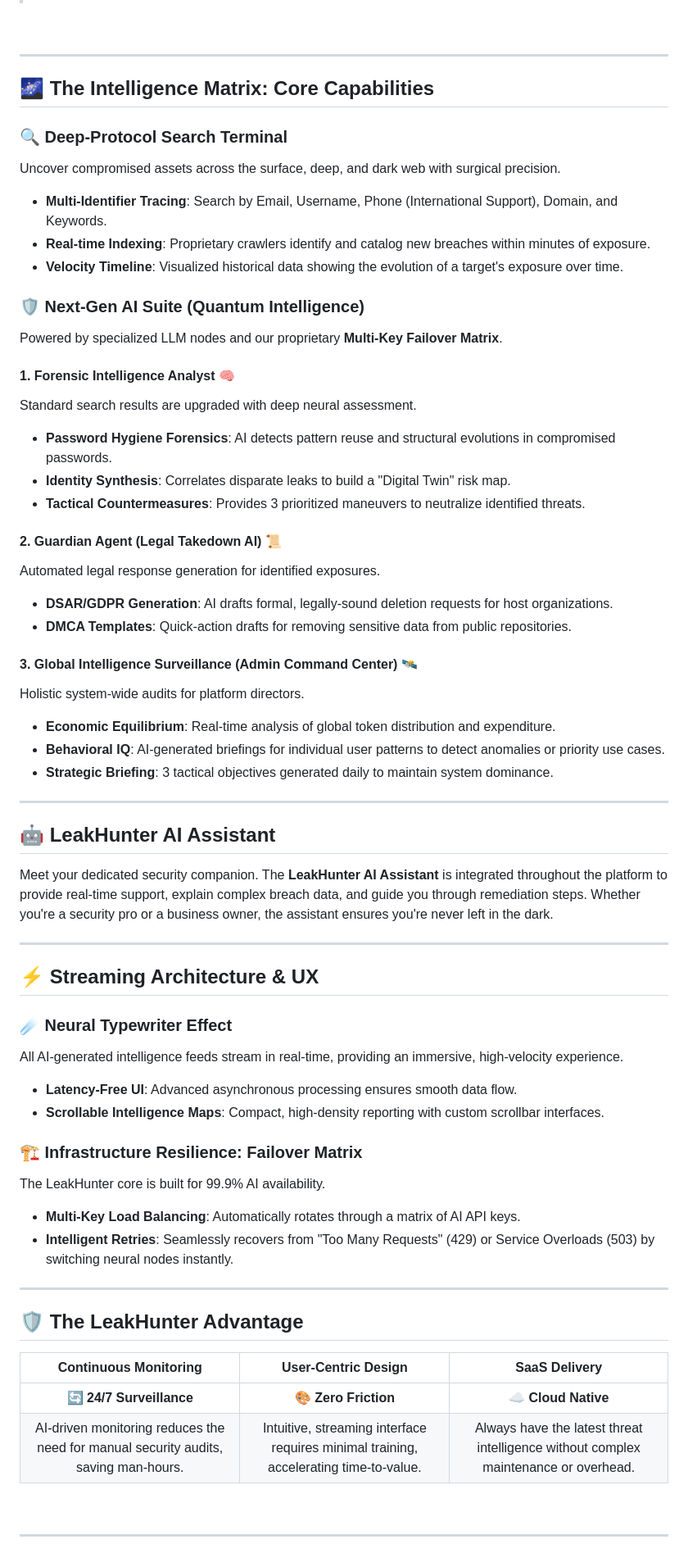
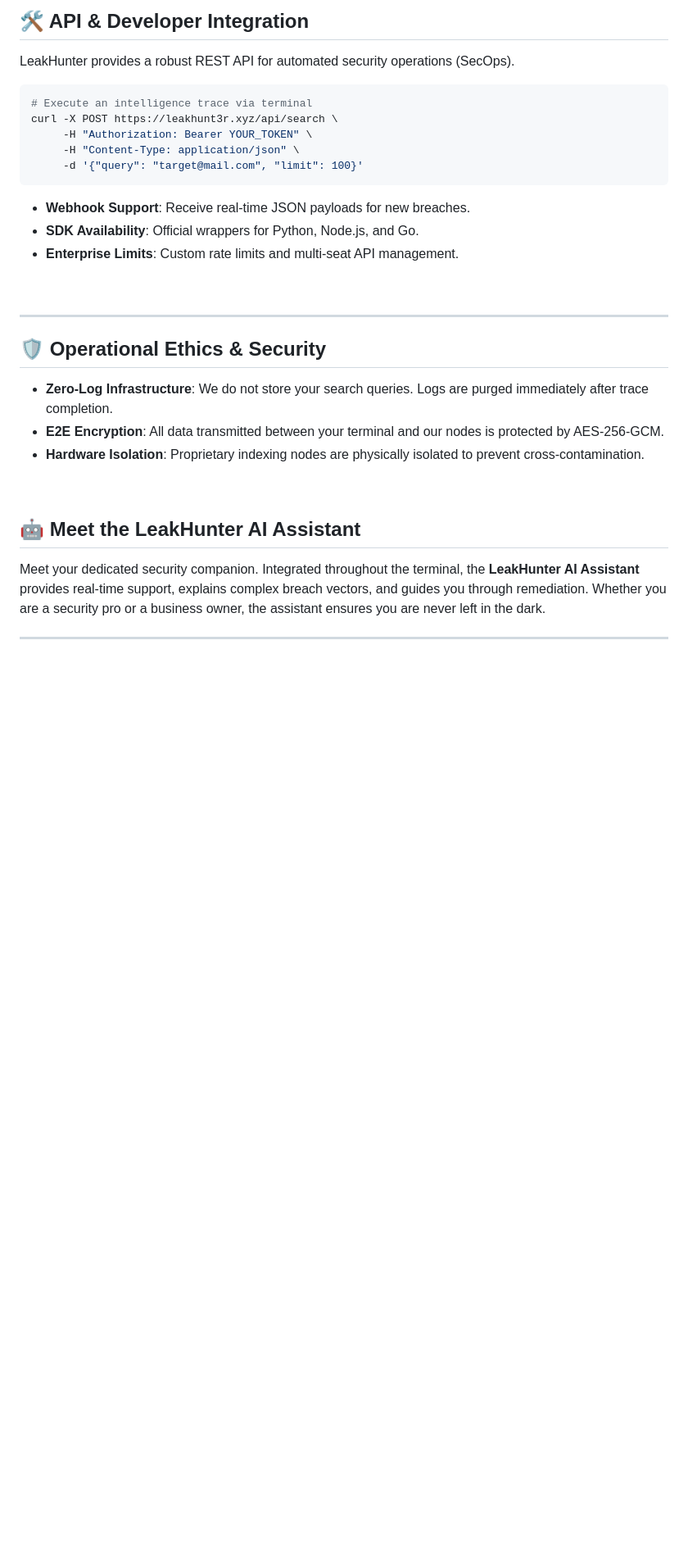
Before and after one commit to MrpasswordTz/leakhunter, a Markdown page: README.md, the part around one of its changes. Shown at 82% size. GitHub-like rendering; blank space fills up the shorter version.

Commit message:
uodated readme.md

````diff
--- a/README.md
+++ b/README.md
@@ -43,65 +81,35 @@
+<br />
+
+## 🛠️ API & Developer Integration
+
+LeakHunter provides a robust REST API for automated security operations (SecOps).
+
+```bash
+# Execute an intelligence trace via terminal
+curl -X POST https://leakhunt3r.xyz/api/search \
+     -H "Authorization: Bearer YOUR_TOKEN" \
+     -H "Content-Type: application/json" \
+     -d '{"query": "target@mail.com", "limit": 100}'
+```
+
+- **Webhook Support**: Receive real-time JSON payloads for new breaches.
+- **SDK Availability**: Official wrappers for Python, Node.js, and Go.
+- **Enterprise Limits**: Custom rate limits and multi-seat API management.
 
 <br />
 
 ---
 
-## 🌌 The Intelligence Matrix: Core Capabilities
+## 🛡️ Operational Ethics & Security
 
-### 🔍 Deep-Protocol Search Terminal
-Uncover compromised assets across the surface, deep, and dark web with surgical precision.
-- **Multi-Identifier Tracing**: Search by Email, Username, Phone (International Support), Domain, and Keywords.
-- **Real-time Indexing**: Proprietary crawlers identify and catalog new breaches within minutes of exposure.
-- **Velocity Timeline**: Visualized historical data showing the evolution of a target's exposure over time.
-
-### 🛡️ Next-Gen AI Suite (Quantum Intelligence)
-Powered by specialized LLM nodes and our proprietary **Multi-Key Failover Matrix**.
-
-#### 1. Forensic Intelligence Analyst 🧠
-Standard search results are upgraded with deep neural assessment.
-- **Password Hygiene Forensics**: AI detects pattern reuse and structural evolutions in compromised passwords.
-- **Identity Synthesis**: Correlates disparate leaks to build a "Digital Twin" risk map.
-- **Tactical Countermeasures**: Provides 3 prioritized maneuvers to neutralize identified threats.
-
-#### 2. Guardian Agent (Legal Takedown AI) 📜
-Automated legal response generation for identified exposures.
-- **DSAR/GDPR Generation**: AI drafts formal, legally-sound deletion requests for host organizations.
-- **DMCA Templates**: Quick-action drafts for removing sensitive data from public repositories.
-
-#### 3. Global Intelligence Surveillance (Admin Command Center) 🛰️
-Holistic system-wide audits for platform directors.
-- **Economic Equilibrium**: Real-time analysis of global token distribution and expenditure.
-- **Behavioral IQ**: AI-generated briefings for individual user patterns to detect anomalies or priority use cases.
-- **Strategic Briefing**: 3 tactical objectives generated daily to maintain system dominance.
-
----
-
-## 🤖 LeakHunter AI Assistant
-Meet your dedicated security companion. The **LeakHunter AI Assistant** is integrated throughout the platform to provide real-time support, explain complex breach data, and guide you through remediation steps. Whether you're a security pro or a business owner, the assistant ensures you're never left in the dark.
-
----
-
-## ⚡ Streaming Architecture & UX
-
-### ☄️ Neural Typewriter Effect
-All AI-generated intelligence feeds stream in real-time, providing an immersive, high-velocity experience.
-- **Latency-Free UI**: Advanced asynchronous processing ensures smooth data flow.
-- **Scrollable Intelligence Maps**: Compact, high-density reporting with custom scrollbar interfaces.
-
-### 🏗️ Infrastructure Resilience: Failover Matrix
-The LeakHunter core is built for 99.9% AI availability.
-- **Multi-Key Load Balancing**: Automatically rotates through a matrix of AI API keys.
-- **Intelligent Retries**: Seamlessly recovers from "Too Many Requests" (429) or Service Overloads (503) by switching neural nodes instantly.
-
----
-
-## 🛡️ The LeakHunter Advantage
-
-| **Continuous Monitoring** | **User-Centric Design** | **SaaS Delivery** |
-| :---: | :---: | :---: |
-| 🔄 **24/7 Surveillance** | 🎨 **Zero Friction** | ☁️ **Cloud Native** |
-| AI-driven monitoring reduces the need for manual security audits, saving man-hours. | Intuitive, streaming interface requires minimal training, accelerating time-to-value. | Always have the latest threat intelligence without complex maintenance or overhead. |
+- **Zero-Log Infrastructure**: We do not store your search queries. Logs are purged immediately after trace completion.
+- **E2E Encryption**: All data transmitted between your terminal and our nodes is protected by AES-256-GCM.
+- **Hardware Isolation**: Proprietary indexing nodes are physically isolated to prevent cross-contamination.
 
 <br />
+
+## 🤖 Meet the LeakHunter AI Assistant
+Meet your dedicated security companion. Integrated throughout the terminal, the **LeakHunter AI Assistant** provides real-time support, explains complex breach vectors, and guides you through remediation. Whether you are a security pro or a business owner, the assistant ensures you are never left in the dark.
 
 ---
 
````
Also changed, not shown: other parts of README.md (+53 -20 lines).
